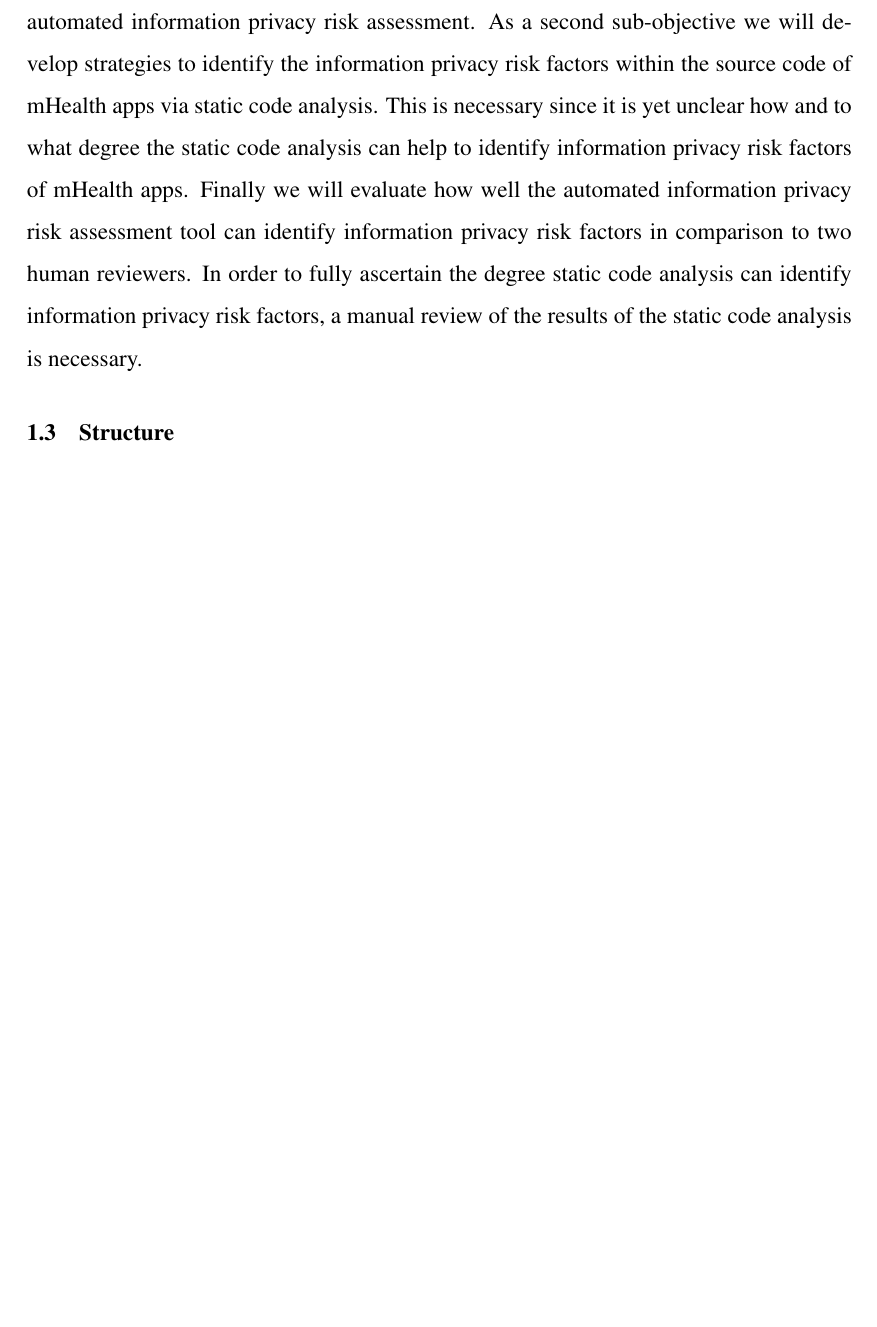
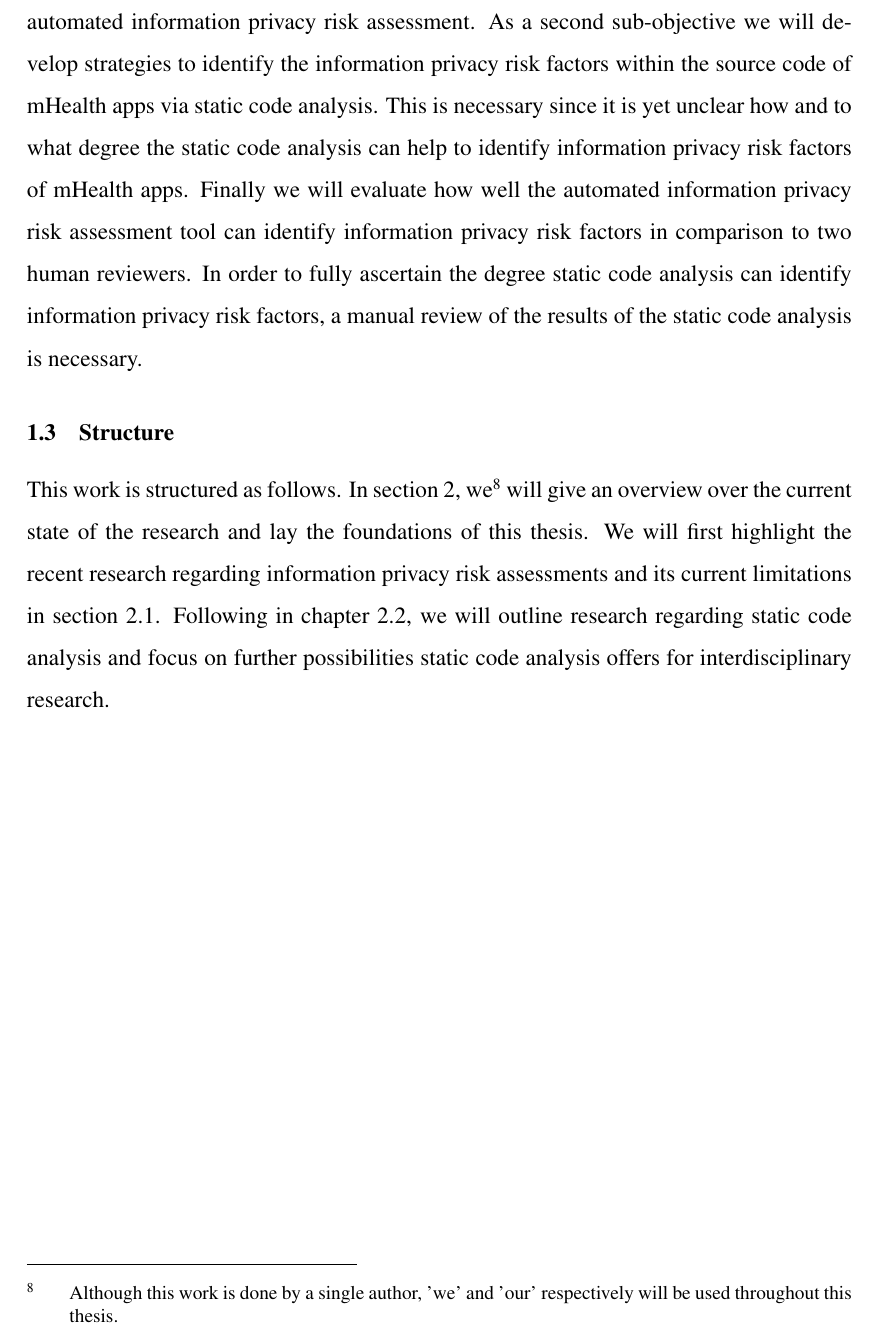
Before and after one commit to thomasbrueggemann/master-thesis, a LaTeX document (main.tex, which reads chapters/1-introduction.tex): part of page 7 of 29, cut so that both start at the same text, the shorter picture padded with empty space. The pictures show the PDF file main.pdf that the author committed with the source.

Commit message:
beginn mit strcture

```diff
--- a/chapters/1-introduction.tex
+++ b/chapters/1-introduction.tex
@@ -44,3 +44,8 @@ Finally we will evaluate how well the automated \pra tool can identify \iprfs in
 In order to fully ascertain the degree \sca can identify information privacy risk factors, a manual review of the results of the \sca is necessary.
 
 \subsection{Structure}
+
+This work is structured as follows.
+In section 2, we\footnote{Although this work is done by a single author, 'we' and 'our' respectively will be used throughout this thesis.} will give an overview over the current state of the research and lay the foundations of this thesis.
+We will first highlight the recent research regarding information privacy risk assessments and its current limitations in section 2.1.
+Following in chapter 2.2, we will outline research regarding \sca and focus on further possibilities \sca offers for interdisciplinary research.
```
Also changed, not shown: main.pdf.
